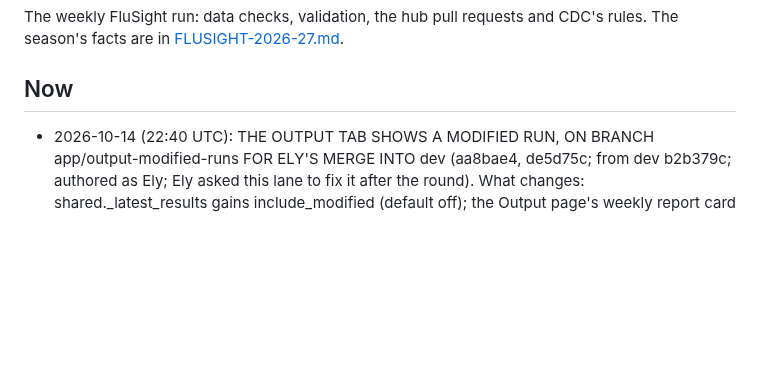
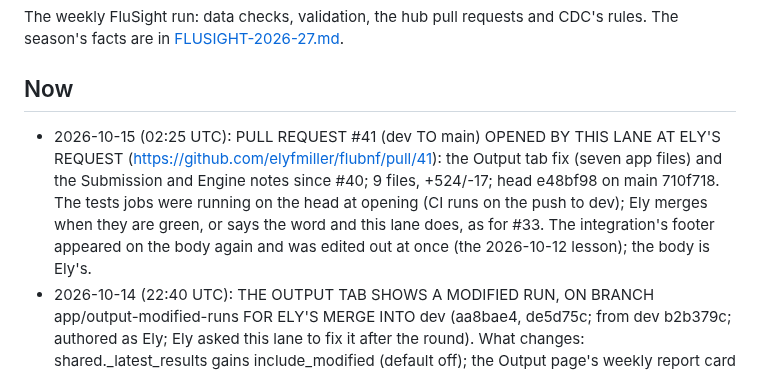
Before and after one commit to elyfmiller/flubnf, a Markdown page: docs/team/submission.md, the part around the change. Drawn GitHub-style; blank space fills up the shorter version.

Commit message:
Submission notes: pull request #41 (dev to main) opened at Ely's request

```diff
--- a/docs/team/submission.md
+++ b/docs/team/submission.md
@@ -6,6 +6,14 @@ and CDC's rules. The season's facts are in
 
 ## Now
 
+- 2026-10-15 (02:25 UTC): PULL REQUEST #41 (dev TO main) OPENED BY THIS LANE
+  AT ELY'S REQUEST (https://github.com/elyfmiller/flubnf/pull/41): the
+  Output tab fix (seven app files) and the Submission and Engine notes
+  since #40; 9 files, +524/-17; head e48bf98 on main 710f718. The tests
+  jobs were running on the head at opening (CI runs on the push to dev);
+  Ely merges when they are green, or says the word and this lane does,
+  as for #33. The integration's footer appeared on the body again and
+  was edited out at once (the 2026-10-12 lesson); the body is Ely's.
 - 2026-10-14 (22:40 UTC): THE OUTPUT TAB SHOWS A MODIFIED RUN, ON BRANCH
   app/output-modified-runs FOR ELY'S MERGE INTO dev (aa8bae4, de5d75c; from
   dev b2b379c; authored as Ely; Ely asked this lane to fix it after the
```
